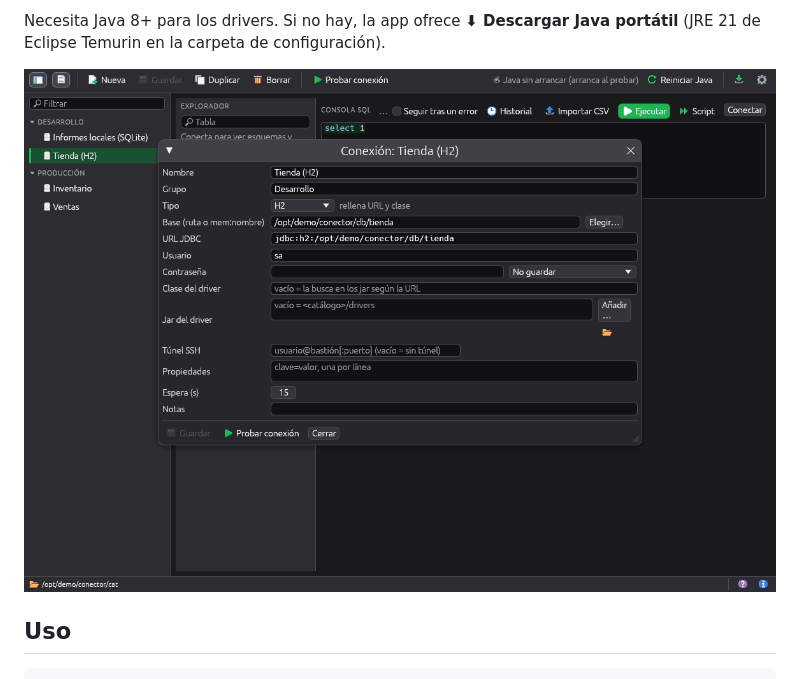
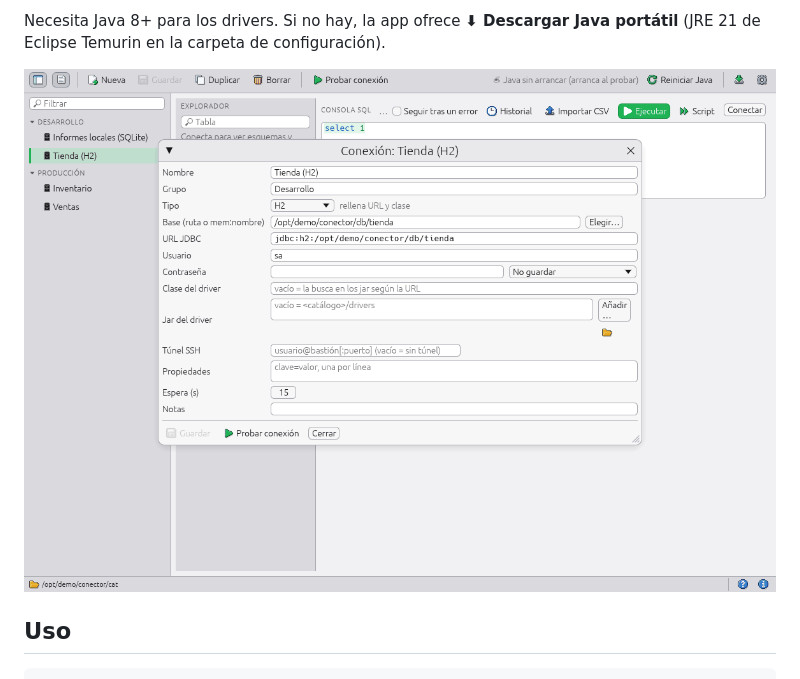
Before and after one commit to airylp/conector, a Markdown page: README.md, the part around the change. Drawn GitHub-style; pictures changed too: docs/conector-conexion.png (added), docs/conector-oscuro.png (deleted).

Commit message:
Capturas del README en tema grafito claro

```diff
--- a/README.md
+++ b/README.md
@@ -29,7 +29,7 @@ con clic derecho → Abrir; en Windows, «Más información» → «Ejecutar de
 Necesita Java 8+ para los drivers. Si no hay, la app ofrece **⬇ Descargar Java
 portátil** (JRE 21 de Eclipse Temurin en la carpeta de configuración).
 
-![Datos de una conexión (tema grafito oscuro)](docs/conector-oscuro.png)
+![Datos de una conexión](docs/conector-conexion.png)
 
 ## Uso
 
```
